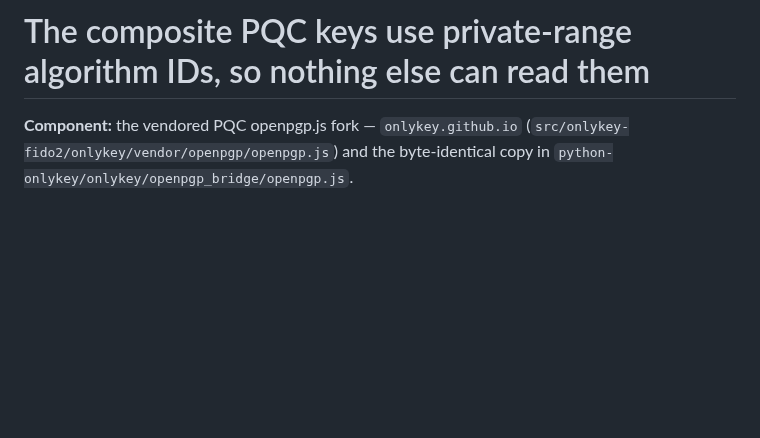
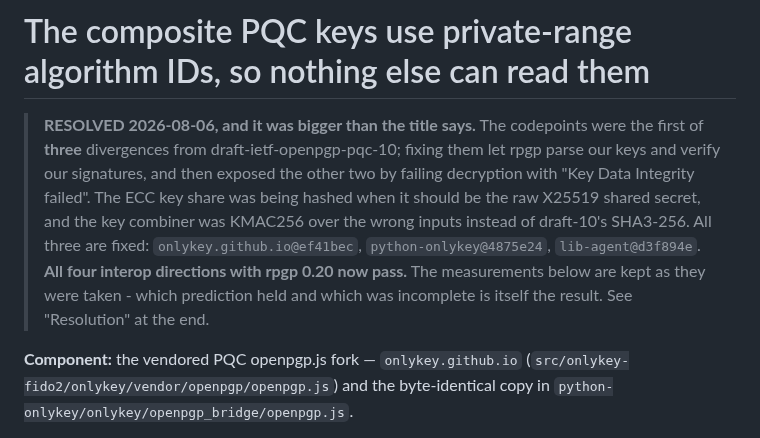
Before and after one commit to bm-ok/onlykey-testing, a Markdown page: FINDING-pqc-private-algorithm-ids.md, the part around one of its changes. GitHub-like rendering; blank space fills up the shorter version.

```diff
--- a/FINDING-pqc-private-algorithm-ids.md
+++ b/FINDING-pqc-private-algorithm-ids.md
@@ -1,4 +1,15 @@
 # The composite PQC keys use private-range algorithm IDs, so nothing else can read them
+
+> **RESOLVED 2026-08-06, and it was bigger than the title says.** The codepoints
+> were the first of **three** divergences from draft-ietf-openpgp-pqc-10; fixing
+> them let rpgp parse our keys and verify our signatures, and then exposed the
+> other two by failing decryption with "Key Data Integrity failed". The ECC key
+> share was being hashed when it should be the raw X25519 shared secret, and the
+> key combiner was KMAC256 over the wrong inputs instead of draft-10's SHA3-256.
+> All three are fixed: `onlykey.github.io@ef41bec`, `python-onlykey@4875e24`,
+> `lib-agent@d3f894e`. **All four interop directions with rpgp 0.20 now pass.**
+> The measurements below are kept as they were taken - which prediction held and
+> which was incomplete is itself the result. See "Resolution" at the end.
 
 **Component:** the vendored PQC openpgp.js fork — `onlykey.github.io`
 (`src/onlykey-fido2/onlykey/vendor/openpgp/openpgp.js`) and the byte-identical
```
Also changed, not shown: other parts of FINDING-pqc-private-algorithm-ids.md (+68 -0 lines), FINDINGS.md (+9 -5 lines).
